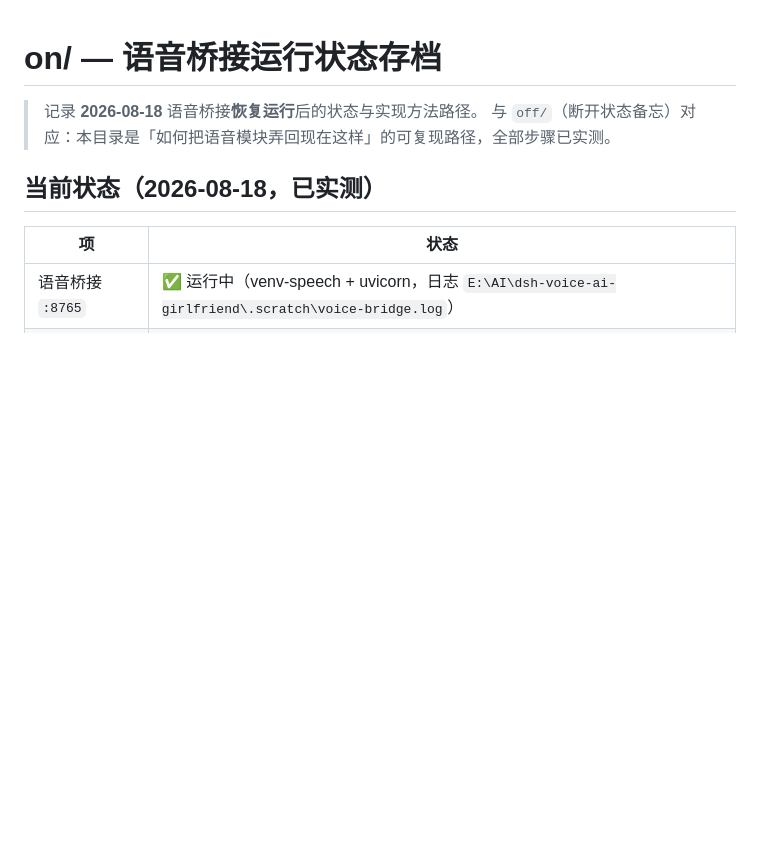
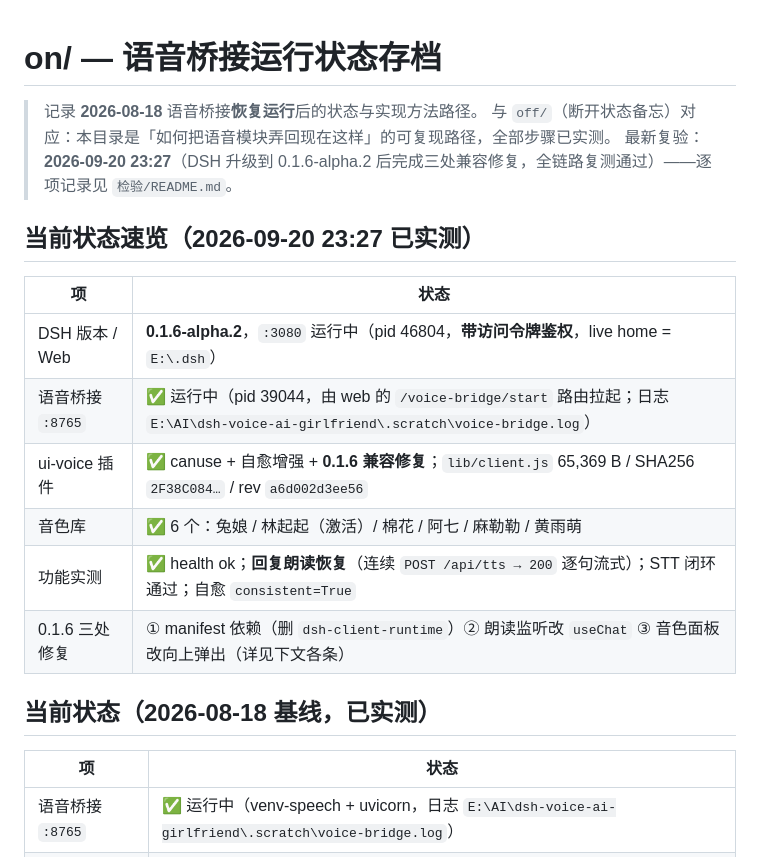
Before and after one commit to shuimo07/dsh-gf-ultra, a Markdown page: canuse/on/README.md, the part around the change. GitHub-like rendering; blank space fills up the shorter version.

Commit message:
docs: 写入 2026-09-20 23:27 当前状态 - DSH 0.1.6 三处兼容修复后全链路复验通过(插件挂载/回复朗读恢复/面板位置上移/自愈一致)

```diff
--- a/canuse/on/README.md
+++ b/canuse/on/README.md
@@ -2,8 +2,20 @@
 
 > 记录 **2026-08-18** 语音桥接**恢复运行**后的状态与实现方法路径。
 > 与 `off/`（断开状态备忘）对应：本目录是「如何把语音模块弄回现在这样」的可复现路径，全部步骤已实测。
+> 最新复验：**2026-09-20 23:27**（DSH 升级到 0.1.6-alpha.2 后完成三处兼容修复，全链路复测通过）——逐项记录见 `检验/README.md`。
 
-## 当前状态（2026-08-18，已实测）
+## 当前状态速览（2026-09-20 23:27 已实测）
+
+| 项 | 状态 |
+|---|---|
+| DSH 版本 / Web | **0.1.6-alpha.2**，`:3080` 运行中（pid 46804，**带访问令牌鉴权**，live home = `E:\.dsh`） |
+| 语音桥接 `:8765` | ✅ 运行中（pid 39044，由 web 的 `/voice-bridge/start` 路由拉起；日志 `E:\AI\dsh-voice-ai-girlfriend\.scratch\voice-bridge.log`） |
+| ui-voice 插件 | ✅ canuse + 自愈增强 + **0.1.6 兼容修复**；`lib/client.js` 65,369 B / SHA256 `2F38C084…` / rev `a6d002d3ee56` |
+| 音色库 | ✅ 6 个：兔娘 / 林起起（激活）/ 棉花 / 阿七 / 麻勒勒 / 黄雨萌 |
+| 功能实测 | ✅ health ok；**回复朗读恢复**（连续 `POST /api/tts → 200` 逐句流式）；STT 闭环通过；自愈 `consistent=True` |
+| 0.1.6 三处修复 | ① manifest 依赖（删 `dsh-client-runtime`）② 朗读监听改 `useChat` ③ 音色面板改向上弹出（详见下文各条） |
+
+## 当前状态（2026-08-18 基线，已实测）
 
 | 项 | 状态 |
 |---|---|
```
Also changed, not shown: 1 other file.
